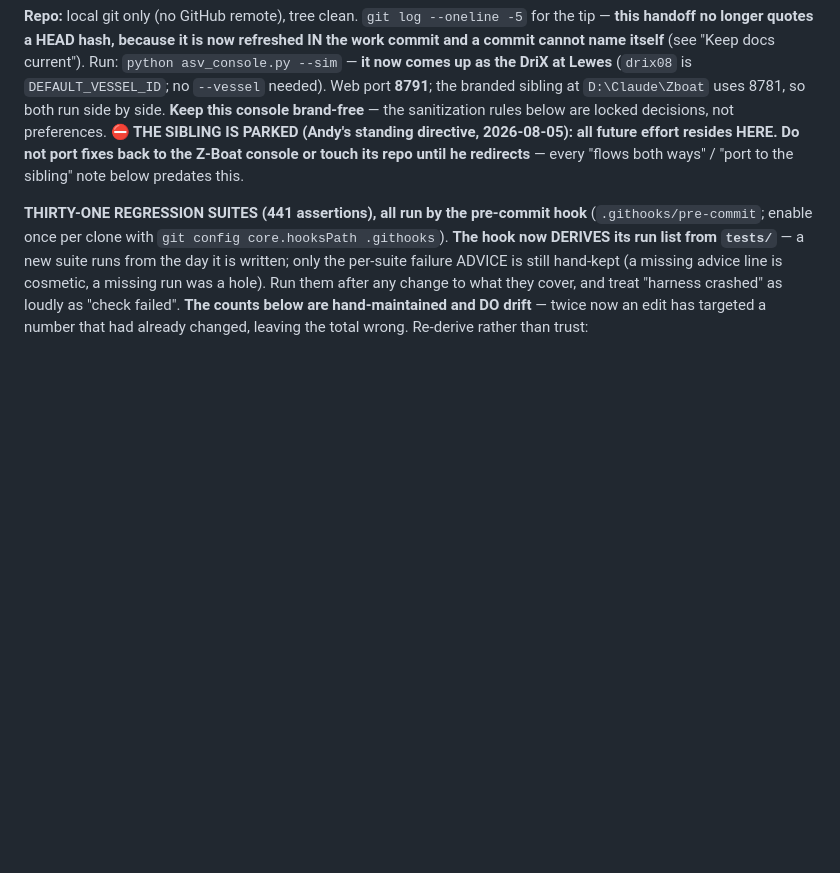
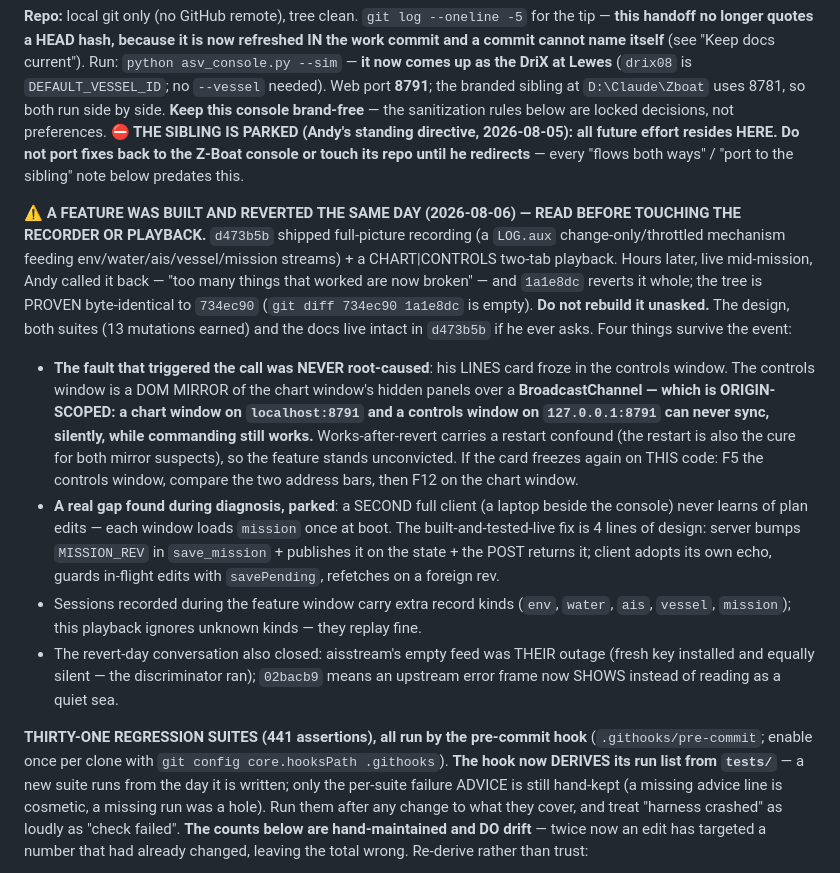
Before and after one commit to AndyMcLeod/ASV-Console, a Markdown page: CLAUDE.md, the part around the change. Rendered like a GitHub page; blank space fills up the shorter version.

Commit message:
The handoff records the feature-and-revert event
A maintainer reading only the START HERE would never have known d473b5b
and 1a1e8dc happened - the revert restored the pre-feature handoff,
which is consistent with the tree but silent about the event. The note
carries what survives it: do not rebuild the recording/playback feature
unasked (it lives whole in d473b5b); the LINES-card mirror fault that
triggered the revert was never root-caused, with the works-after-revert
restart confound stated and the three discriminators recorded (F5 the
controls window, localhost-vs-127.0.0.1 in the address bars, F12) -
including the origin-scoped BroadcastChannel trap, which fails silently
while commanding still works; the parked mission_rev design for the
second-full-client gap, four lines, rebuildable on request; and the
note that feature-window recordings replay fine because the parse
chain ignores unknown kinds.

Standalone handoff commit by Andy's instruction, the 9b7354c pattern.
No code change; the hook's path filter does not match CLAUDE.md alone.

Co-Authored-By: Claude Opus 5 <noreply@anthropic.com>

```diff
--- a/CLAUDE.md
+++ b/CLAUDE.md
@@ -36,6 +36,33 @@ and a commit cannot name itself** (see "Keep docs current"). Run:
 **⛔ THE SIBLING IS PARKED (Andy's standing directive, 2026-08-05): all future effort
 resides HERE. Do not port fixes back to the Z-Boat console or touch its repo until he
 redirects** — every "flows both ways" / "port to the sibling" note below predates this.
+
+**⚠ A FEATURE WAS BUILT AND REVERTED THE SAME DAY (2026-08-06) — READ BEFORE TOUCHING
+THE RECORDER OR PLAYBACK.** `d473b5b` shipped full-picture recording (a `LOG.aux`
+change-only/throttled mechanism feeding env/water/ais/vessel/mission streams) + a
+CHART|CONTROLS two-tab playback. Hours later, live mid-mission, Andy called it back —
+"too many things that worked are now broken" — and `1a1e8dc` reverts it whole; the tree
+is PROVEN byte-identical to `734ec90` (`git diff 734ec90 1a1e8dc` is empty). **Do not
+rebuild it unasked.** The design, both suites (13 mutations earned) and the docs live
+intact in `d473b5b` if he ever asks. Four things survive the event:
+- **The fault that triggered the call was NEVER root-caused**: his LINES card froze in
+  the controls window. The controls window is a DOM MIRROR of the chart window's hidden
+  panels over a **BroadcastChannel — which is ORIGIN-SCOPED: a chart window on
+  `localhost:8791` and a controls window on `127.0.0.1:8791` can never sync, silently,
+  while commanding still works.** Works-after-revert carries a restart confound (the
+  restart is also the cure for both mirror suspects), so the feature stands unconvicted.
+  If the card freezes again on THIS code: F5 the controls window, compare the two
+  address bars, then F12 on the chart window.
+- **A real gap found during diagnosis, parked**: a SECOND full client (a laptop beside
+  the console) never learns of plan edits — each window loads `mission` once at boot.
+  The built-and-tested-live fix is 4 lines of design: server bumps `MISSION_REV` in
+  `save_mission` + publishes it on the state + the POST returns it; client adopts its
+  own echo, guards in-flight edits with `savePending`, refetches on a foreign rev.
+- Sessions recorded during the feature window carry extra record kinds (`env`, `water`,
+  `ais`, `vessel`, `mission`); this playback ignores unknown kinds — they replay fine.
+- The revert-day conversation also closed: aisstream's empty feed was THEIR outage
+  (fresh key installed and equally silent — the discriminator ran); `02bacb9` means an
+  upstream error frame now SHOWS instead of reading as a quiet sea.
 
 **THIRTY-ONE REGRESSION SUITES (441 assertions), all run by the pre-commit hook** (`.githooks/pre-commit`;
 enable once per clone with `git config core.hooksPath .githooks`). **The hook now DERIVES its
```
